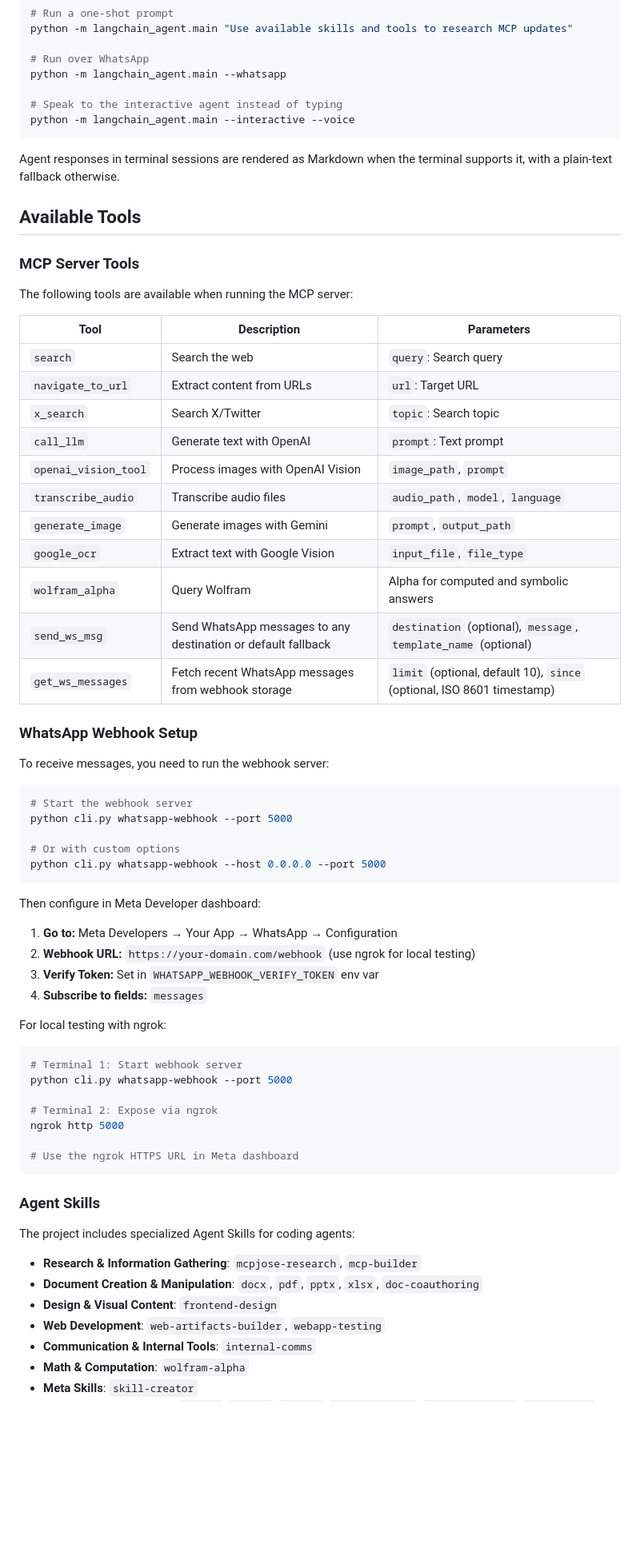
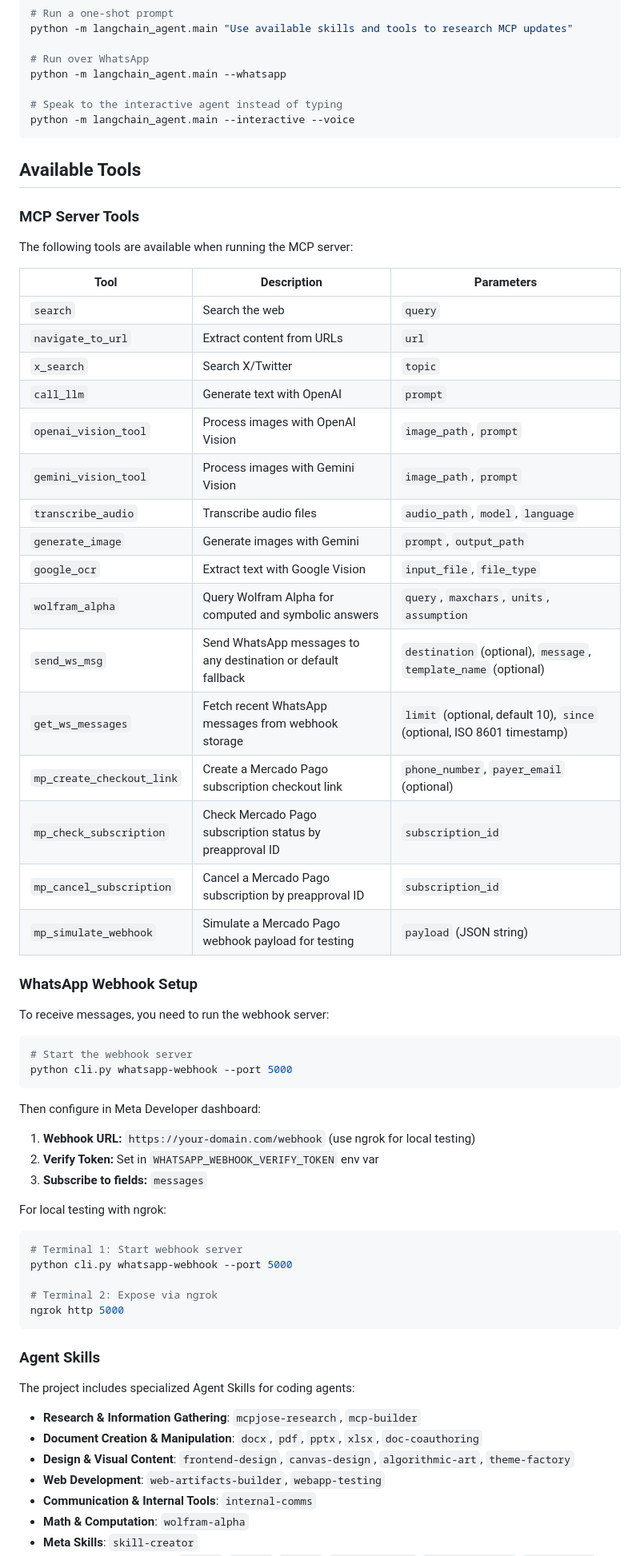
Before and after one commit to jgrana2/mcpjose, a Markdown page: README.md, the part around one of its changes. Shown at 80% size. GitHub-like rendering; blank space fills up the shorter version.

````diff
--- a/README.md
+++ b/README.md
@@ -153,8 +167,6 @@ python -m langchain_agent.main --whatsapp
 python -m langchain_agent.main --interactive --voice
 ```
 
-Agent responses in terminal sessions are rendered as Markdown when the terminal supports it, with a plain-text fallback otherwise.
-
 ## Available Tools
 
 ### MCP Server Tools
@@ -162,17 +174,22 @@ The following tools are available when running the MCP server:
 
 | Tool | Description | Parameters |
 |------|-------------|------------|
-| `search` | Search the web | `query`: Search query |
-| `navigate_to_url` | Extract content from URLs | `url`: Target URL |
-| `x_search` | Search X/Twitter | `topic`: Search topic |
-| `call_llm` | Generate text with OpenAI | `prompt`: Text prompt |
+| `search` | Search the web | `query` |
+| `navigate_to_url` | Extract content from URLs | `url` |
+| `x_search` | Search X/Twitter | `topic` |
+| `call_llm` | Generate text with OpenAI | `prompt` |
 | `openai_vision_tool` | Process images with OpenAI Vision | `image_path`, `prompt` |
+| `gemini_vision_tool` | Process images with Gemini Vision | `image_path`, `prompt` |
 | `transcribe_audio` | Transcribe audio files | `audio_path`, `model`, `language` |
 | `generate_image` | Generate images with Gemini | `prompt`, `output_path` |
 | `google_ocr` | Extract text with Google Vision | `input_file`, `file_type` |
-| `wolfram_alpha` | Query Wolfram|Alpha for computed and symbolic answers | `query`, `maxchars`, `units`, `assumption` |
+| `wolfram_alpha` | Query Wolfram Alpha for computed and symbolic answers | `query`, `maxchars`, `units`, `assumption` |
 | `send_ws_msg` | Send WhatsApp messages to any destination or default fallback | `destination` (optional), `message`, `template_name` (optional) |
 | `get_ws_messages` | Fetch recent WhatsApp messages from webhook storage | `limit` (optional, default 10), `since` (optional, ISO 8601 timestamp) |
+| `mp_create_checkout_link` | Create a Mercado Pago subscription checkout link | `phone_number`, `payer_email` (optional) |
+| `mp_check_subscription` | Check Mercado Pago subscription status by preapproval ID | `subscription_id` |
+| `mp_cancel_subscription` | Cancel a Mercado Pago subscription by preapproval ID | `subscription_id` |
+| `mp_simulate_webhook` | Simulate a Mercado Pago webhook payload for testing | `payload` (JSON string) |
 
 ### WhatsApp Webhook Setup
 
@@ -181,17 +198,13 @@ To receive messages, you need to run the webhook server:
 ```bash
 # Start the webhook server
 python cli.py whatsapp-webhook --port 5000
-
-# Or with custom options
-python cli.py whatsapp-webhook --host 0.0.0.0 --port 5000
 ```
 
 Then configure in Meta Developer dashboard:
 
-1. **Go to:** Meta Developers → Your App → WhatsApp → Configuration
-2. **Webhook URL:** `https://your-domain.com/webhook` (use ngrok for local testing)
-3. **Verify Token:** Set in `WHATSAPP_WEBHOOK_VERIFY_TOKEN` env var
-4. **Subscribe to fields:** `messages`
+1. **Webhook URL:** `https://your-domain.com/webhook` (use ngrok for local testing)
+2. **Verify Token:** Set in `WHATSAPP_WEBHOOK_VERIFY_TOKEN` env var
+3. **Subscribe to fields:** `messages`
 
 For local testing with ngrok:
 ```bash
@@ -200,8 +213,6 @@ python cli.py whatsapp-webhook --port 5000
 
 # Terminal 2: Expose via ngrok
 ngrok http 5000
-
-# Use the ngrok HTTPS URL in Meta dashboard
 ```
 
 ### Agent Skills
@@ -209,7 +220,7 @@ The project includes specialized Agent Skills for coding agents:
 
 - **Research & Information Gathering**: `mcpjose-research`, `mcp-builder`
 - **Document Creation & Manipulation**: `docx`, `pdf`, `pptx`, `xlsx`, `doc-coauthoring`
-- **Design & Visual Content**: `frontend-design`
+- **Design & Visual Content**: `frontend-design`, `canvas-design`, `algorithmic-art`, `theme-factory`
 - **Web Development**: `web-artifacts-builder`, `webapp-testing`
 - **Communication & Internal Tools**: `internal-comms`
 - **Math & Computation**: `wolfram-alpha`
````
Also changed, not shown: other parts of README.md (+39 -158 lines).
